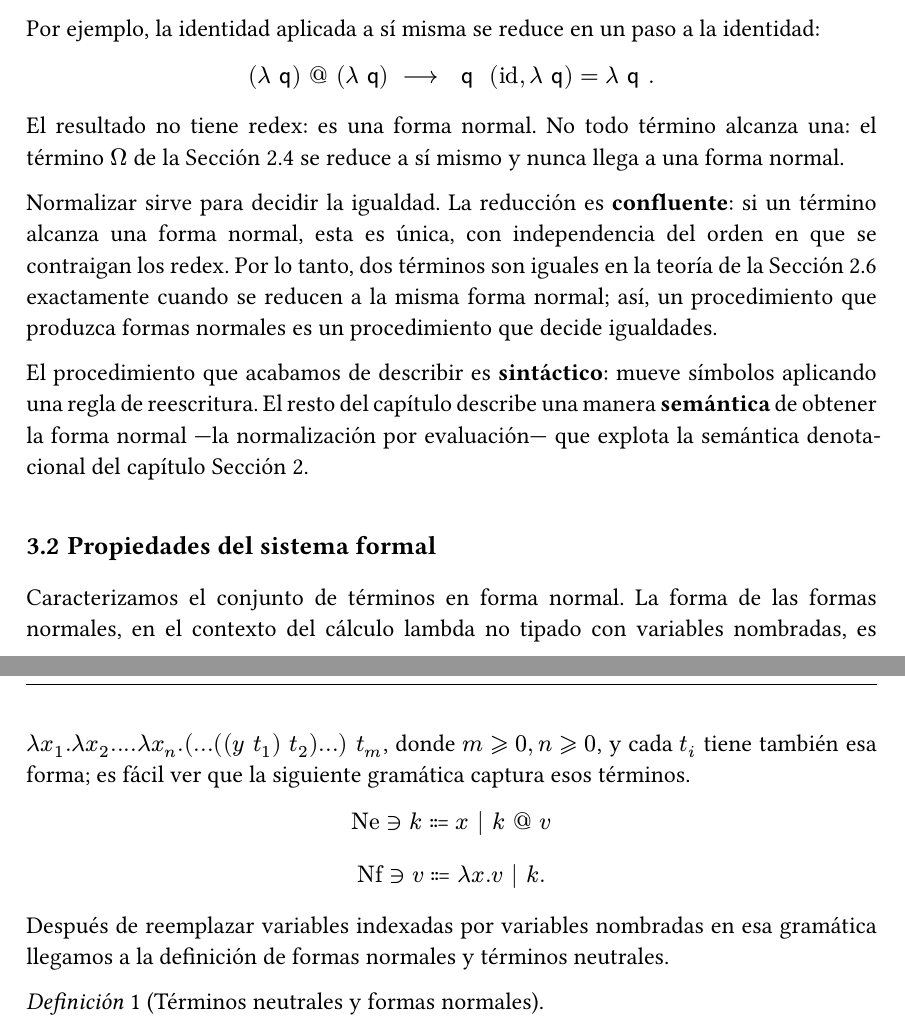
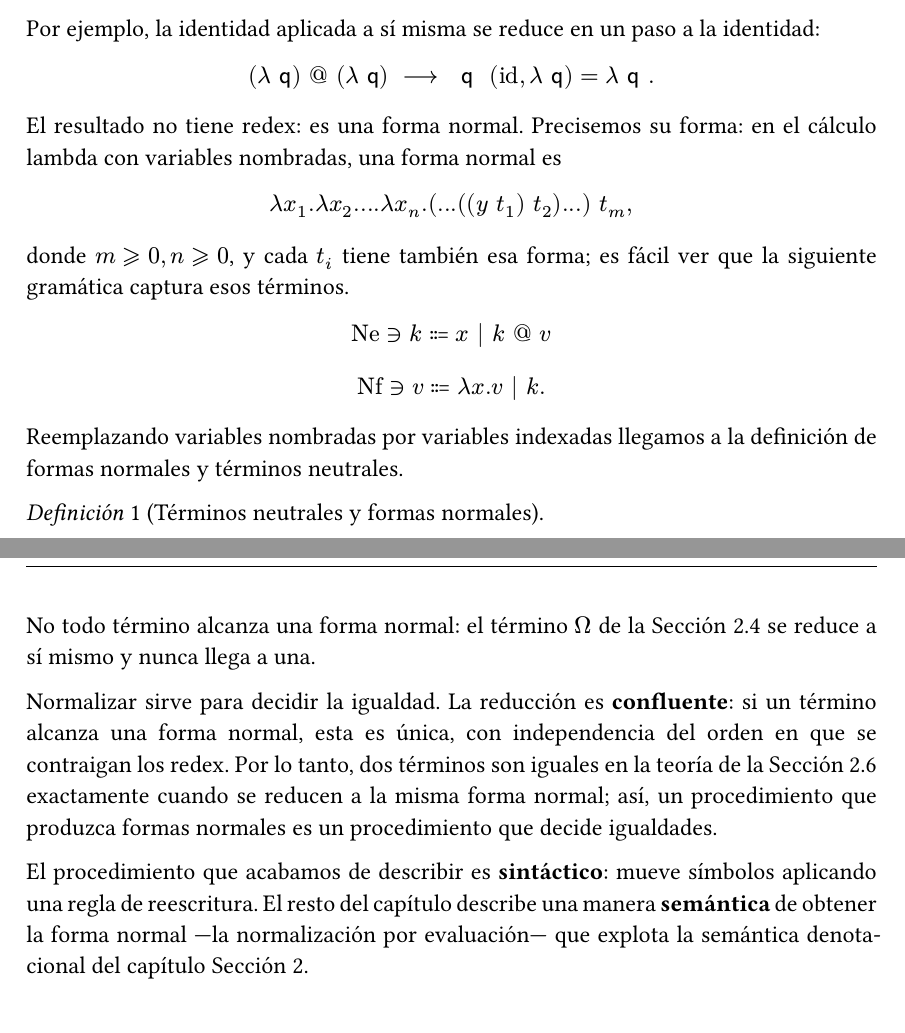
Before and after one commit to franciscojoray/trabajo-especial, a Typst document (main.typ): two parts of pages 16 and 17 of 31, joined at a grey line, cut so that both start at the same text. Compiled offline with Typst 0.15.

Commit message:
Refactor explanation of normal forms and normalization process for clarity and precision, enhancing definitions and structure.

```diff
--- a/main.typ
+++ b/main.typ
@@ -753,0 +752 @@ nunca llega a una forma normal.
+cálculo lambda con variables nombradas, una forma normal es
@@ -753,0 +762 @@ nunca llega a una forma normal.
+Reemplazando variables nombradas por variables indexadas llegamos a la definición
@@ -754,3 +771,4 @@ nunca llega a una forma normal.
+reduce a sí mismo y nunca llega a una.
 
 Normalizar sirve para decidir la igualdad. La reducción es *confluente*: si un
 término alcanza una forma normal, esta es única, con independencia del orden en
@@ -763,8 +781,3 @@ El procedimiento que acabamos de describir es *sintáctico*: mueve símbolos
 aplicando una regla de reescritura. El resto del capítulo describe una manera
 *semántica* de obtener la forma normal —la normalización por evaluación— que
 explota la semántica denotacional del capítulo @cap-definicion.
-
-== Propiedades del sistema formal
-
-Caracterizamos el conjunto de términos en forma normal. La forma de
-las formas normales, en el contexto del cálculo lambda no tipado con variables nombradas,
@@ -778 +783,0 @@ $ "Nf" in.rev v ::= lambda x.v | k . $
-Después de reemplazar variables indexadas por variables nombradas en esa gramática
```
Also changed, not shown: main.typ (34 more changed lines).
